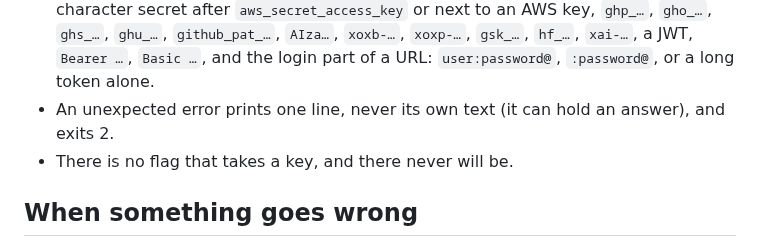
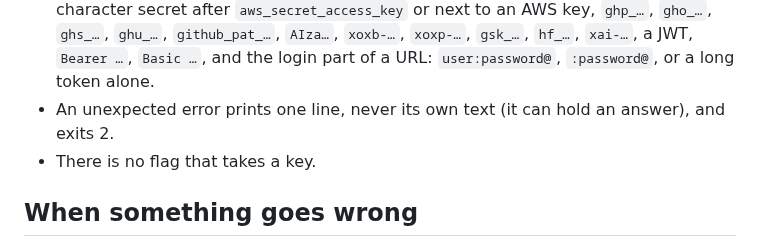
Before and after one commit to judgekeeper/judgekeeper, a Markdown page: docs/reference.md, the part around the change. Drawn GitHub-style.

Commit message:
State the no-key-flag rule without a promise

```diff
--- a/docs/reference.md
+++ b/docs/reference.md
@@ -329,7 +329,7 @@ In your project, judgekeeper writes only inside `.judgekeeper/`, plus `judgekeep
 - judgekeeper never prints a key or writes one to a file. Before text reaches disk or your terminal, `[REDACTED]` replaces the values of `ANTHROPIC_API_KEY`, `OPENAI_API_KEY`, `MLFLOW_TRACKING_PASSWORD` and any variable ending in `_API_KEY`, `_TOKEN`, `_SECRET` or `_PASSWORD`, when 8 characters or longer, even split by a hidden character. The same names set in your project's `.env` and `.env.*` files (`.env.local`, `.env.production` and the others) or in promptfoo's config `env:` block are hidden from the moment judgekeeper finds the project. A `.env` file or config that is a link, or over 1 MB, is not read, nor are the `.env` files past the first 50 in a folder, and judgekeeper says their keys are not hidden.
 - It also hides anything shaped like a key: `sk-ant-…`, `sk-…`, `AKIA…`, `ASIA…`, a 40-character secret after `aws_secret_access_key` or next to an AWS key, `ghp_…`, `gho_…`, `ghs_…`, `ghu_…`, `github_pat_…`, `AIza…`, `xoxb-…`, `xoxp-…`, `gsk_…`, `hf_…`, `xai-…`, a JWT, `Bearer …`, `Basic …`, and the login part of a URL: `user:password@`, `:password@`, or a long token alone.
 - An unexpected error prints one line, never its own text (it can hold an answer), and exits 2.
-- There is no flag that takes a key, and there never will be.
+- There is no flag that takes a key.
 
 ## When something goes wrong
 
```
